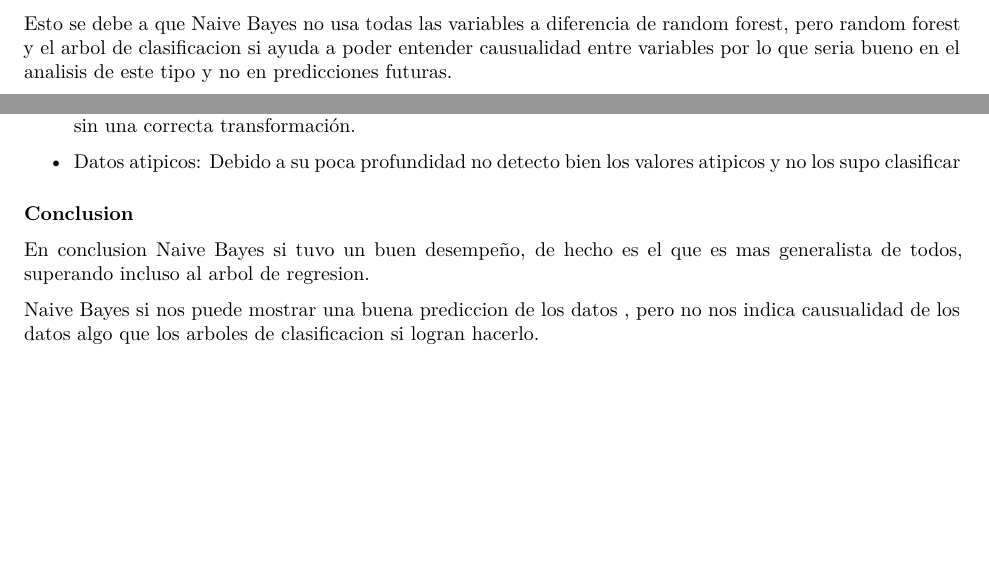
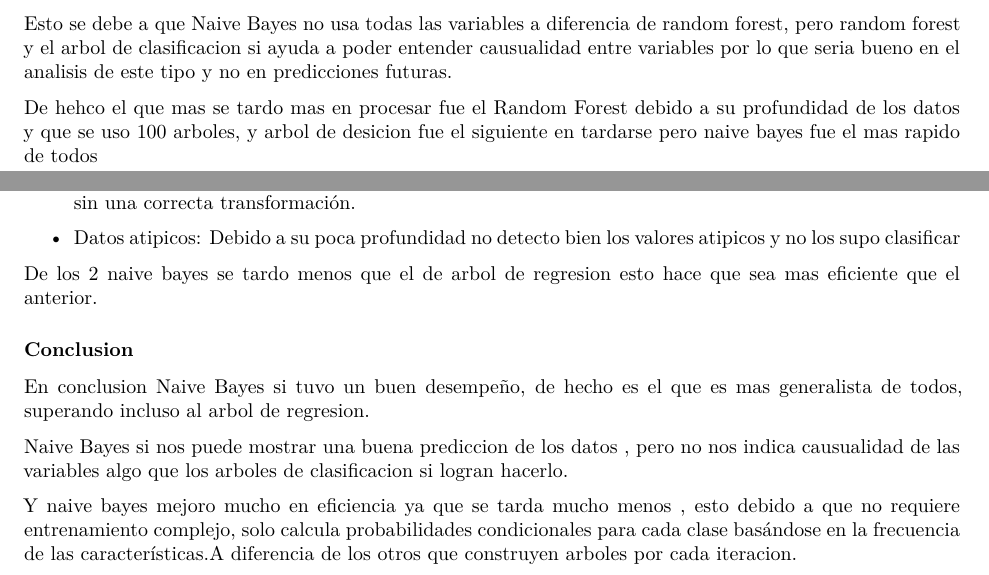
Before and after one commit to DanielBarillas/Proyecto-2_Entrega-3_MineriaDeDatos_Grupo-1-, an R Markdown document (Proyecto2_Entrega3_BayesIngenuo.Rmd): two parts of pages 42 and 43 of 43, joined at a grey line, cut so that both start at the same text, the shorter picture padded with empty space. Rendered offline with R 4.5, knitr and Pandoc, then LaTeX, with nearby package versions; some code elsewhere in the file could not run offline.

Commit message:
feat: Complete all

```diff
--- a/Proyecto2_Entrega3_BayesIngenuo.Rmd
+++ b/Proyecto2_Entrega3_BayesIngenuo.Rmd
@@ -1322,6 +1322,9 @@ Se puede ver que el mejor de los modelos es random Forest siendo de 0.9816934 ,
 Esto se debe a que Naive Bayes no usa todas las variables a diferencia de random forest, pero random forest y el arbol de clasificacion si ayuda a poder entender causualidad entre variables por lo que seria bueno en el analisis de este tipo y no en predicciones futuras.
 
 
+De hehco el que mas se tardo mas en procesar fue el Random Forest debido a su profundidad de los datos y que se uso 100 arboles, y arbol de desicion fue el siguiente en tardarse pero naive bayes fue el mas rapido de todos
+
+
 #### Analisis de Modelos de Regresion
 
 El mejor sin dudar alguna es Naive Bayes, de hecho el de regresion le fue bastante mal, en este caso si se usaria Naive Bayes, muy posiblemente a la naturaleza de los arboles de regresion y a su poca profundidad, afecto a la regresion de los datos.
@@ -1335,11 +1338,13 @@ Naive Bayes nos  es un modelo simple pero efectivo, especialmente cuando los dat
 - Datos atipicos: Debido a su poca profundidad no detecto bien los valores atipicos y no los supo clasificar
 
 
-
+De los 2 naive bayes se tardo menos que el de arbol de regresion esto hace que sea mas eficiente que el anterior.
 
 
 ### Conclusion
 
 En conclusion Naive Bayes si tuvo un buen desempeño, de hecho es el que es mas generalista de todos, superando incluso al arbol de regresion.
 
-Naive Bayes si nos puede mostrar una buena prediccion de los datos  , pero no nos indica causualidad de los datos algo que los arboles de clasificacion si logran hacerlo.
+Naive Bayes si nos puede mostrar una buena prediccion de los datos  , pero no nos indica causualidad de las variables algo que los arboles de clasificacion si logran hacerlo.
+
+Y naive bayes mejoro mucho en eficiencia ya que se tarda mucho menos , esto debido a que no requiere entrenamiento complejo, solo calcula probabilidades condicionales para cada clase basándose en la frecuencia de las características.A diferencia de los otros que construyen arboles por cada iteracion.
```
